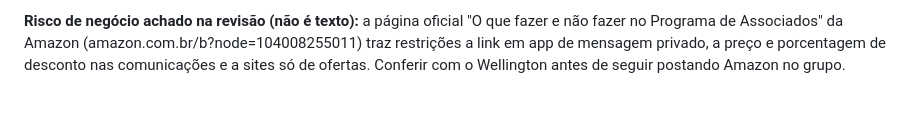
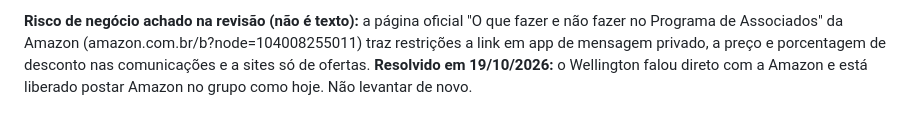
Before and after one commit to KaosTon/LINKSDEAFILIADOS, a Markdown page: site/DOCS/REVISAO-BLOG.md, the part around the change. GitHub-like rendering.

Commit message:
Docs: risco Amazon resolvido (liberado pela Amazon)
Co-Authored-By: Claude Opus 5.5 <noreply@anthropic.com>
Claude-Session: https://claude.ai/code/session_01AzRaioEWVift5RoPR7mM1i

```diff
--- a/site/DOCS/REVISAO-BLOG.md
+++ b/site/DOCS/REVISAO-BLOG.md
@@ -68,4 +68,5 @@ os 10 com `revisadoEm: "outubro de 2026"` e `dataRevisao: "2026-10-19"`, depois
 **Risco de negócio achado na revisão (não é texto):** a página oficial "O que fazer e não fazer no
 Programa de Associados" da Amazon (amazon.com.br/b?node=104008255011) traz restrições a link em app
 de mensagem privado, a preço e porcentagem de desconto nas comunicações e a sites só de ofertas.
-Conferir com o Wellington antes de seguir postando Amazon no grupo.
+**Resolvido em 19/10/2026:** o Wellington falou direto com a Amazon e está liberado postar Amazon
+no grupo como hoje. Não levantar de novo.
```
